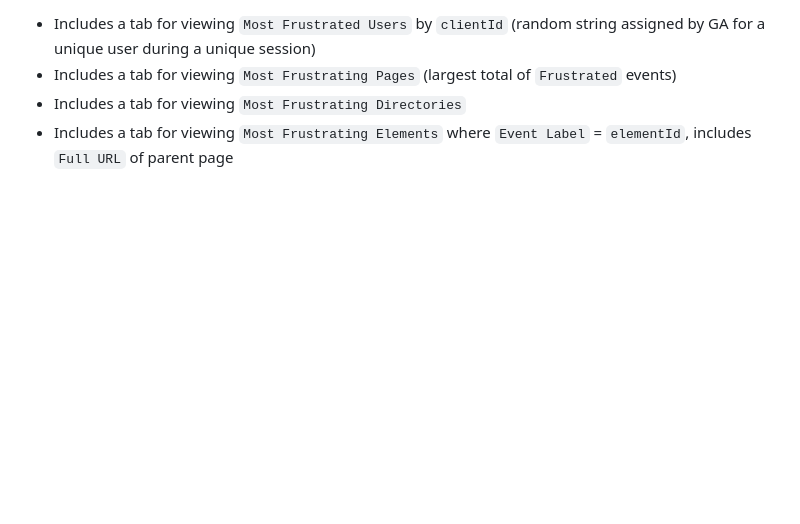
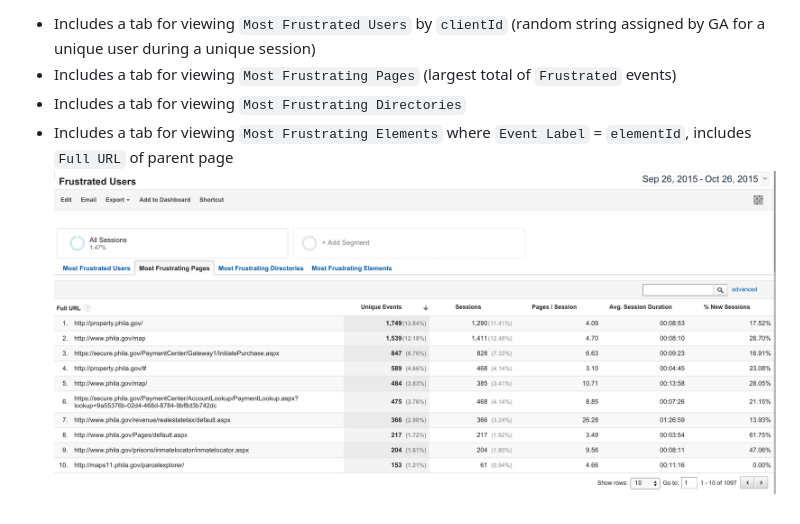
Before and after one commit to laurenancona/unified-analytics, a Markdown page: reporting.md, the part around the change. GitHub-like rendering; pictures changed too: images/frustrated.png (added); blank space fills up the shorter version.

Commit message:
add screenshot

```diff
--- a/reporting.md
+++ b/reporting.md
@@ -20,3 +20,4 @@ This report is configured to work with the `Testing` profile included in the Uni
 - Includes a tab for viewing `Most Frustrating Pages` (largest total of `Frustrated` events)
 - Includes a tab for viewing `Most Frustrating Directories`
 - Includes a tab for viewing `Most Frustrating Elements` where `Event Label` = `elementId`, includes `Full URL` of parent page
+![](/images/frustrated.png)
```
